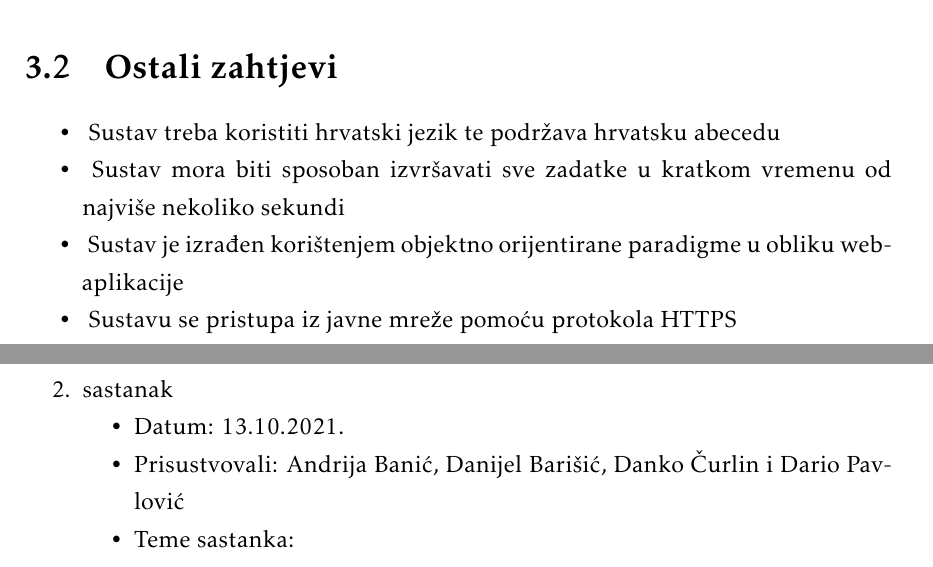
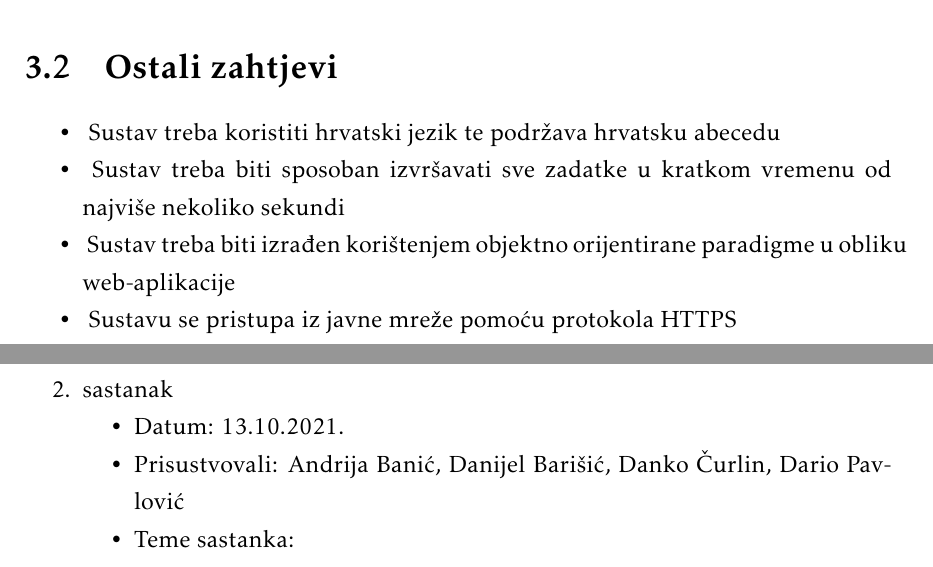
Before and after one commit to danijel-barisic/MojKvart-web-app, a LaTeX document (Dokumentacija/PROGI_ProjektnaDokumentacija.tex, which reads Dokumentacija/Dodatak.tex, Dokumentacija/Specifikacija_programske_potpore.tex): two parts of pages 47 and 70 of 74, joined at a grey line, cut so that both start at the same text. Compiled offline with pdfLaTeX.

Commit message:
sitni ispravci teksta

```diff
--- a/Dokumentacija/Dodatak.tex
+++ b/Dokumentacija/Dodatak.tex
@@ -21,7 +21,7 @@
 			\item  sastanak
 			\item[] \begin{packed_item}
 				\item Datum: 13.10.2021.
-				\item Prisustvovali: Andrija Banić, Danijel Barišić, Danko Čurlin i Dario Pavlović
+				\item Prisustvovali: Andrija Banić, Danijel Barišić, Danko Čurlin, Dario Pavlović
 				\item Teme sastanka:
 				\begin{packed_item}
 					\item  s asistenticom grupe raspravljali o osnovnim pitanjima na projektu
--- a/Dokumentacija/Specifikacija_programske_potpore.tex
+++ b/Dokumentacija/Specifikacija_programske_potpore.tex
@@ -1617,8 +1617,8 @@ brisanja.
 		\section{Ostali zahtjevi}
 		\begin{packed_item}
 						\item \textit{} Sustav treba koristiti hrvatski jezik te podržava hrvatsku abecedu
-						\item \textit{} Sustav mora biti sposoban izvršavati sve zadatke u kratkom vremenu od najviše nekoliko sekundi
-						\item \textit{} Sustav je izrađen korištenjem objektno orijentirane paradigme u obliku web-aplikacije
+						\item \textit{} Sustav treba biti sposoban izvršavati sve zadatke u kratkom vremenu od najviše nekoliko sekundi
+						\item \textit{} Sustav treba biti izrađen korištenjem objektno orijentirane paradigme u obliku web-aplikacije
 						\item \textit{} Sustavu se pristupa iz javne mreže pomoću protokola HTTPS
 						\item \textit{} Sustav omogućava istovremeni rad više korisnika
 
```
Also changed, not shown: Dokumentacija/Specifikacija_programske_potpore.tex (8 more changed lines).
